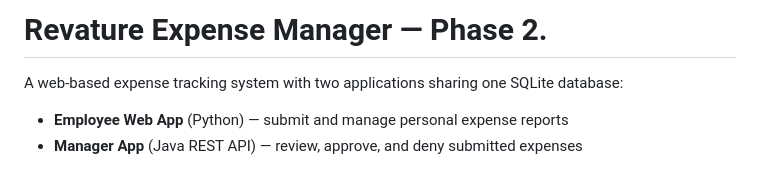
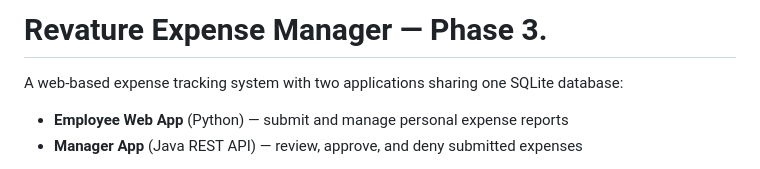
Before and after one commit to QEA2026/P1-Group4, a Markdown page: README.md, the part around the change. GitHub-like rendering.

```diff
--- a/README.md
+++ b/README.md
@@ -1,5 +1,5 @@
 
-# Revature Expense Manager — Phase 2.
+# Revature Expense Manager — Phase 3.
 
 A web-based expense tracking system with two applications sharing one SQLite database:
 
```
